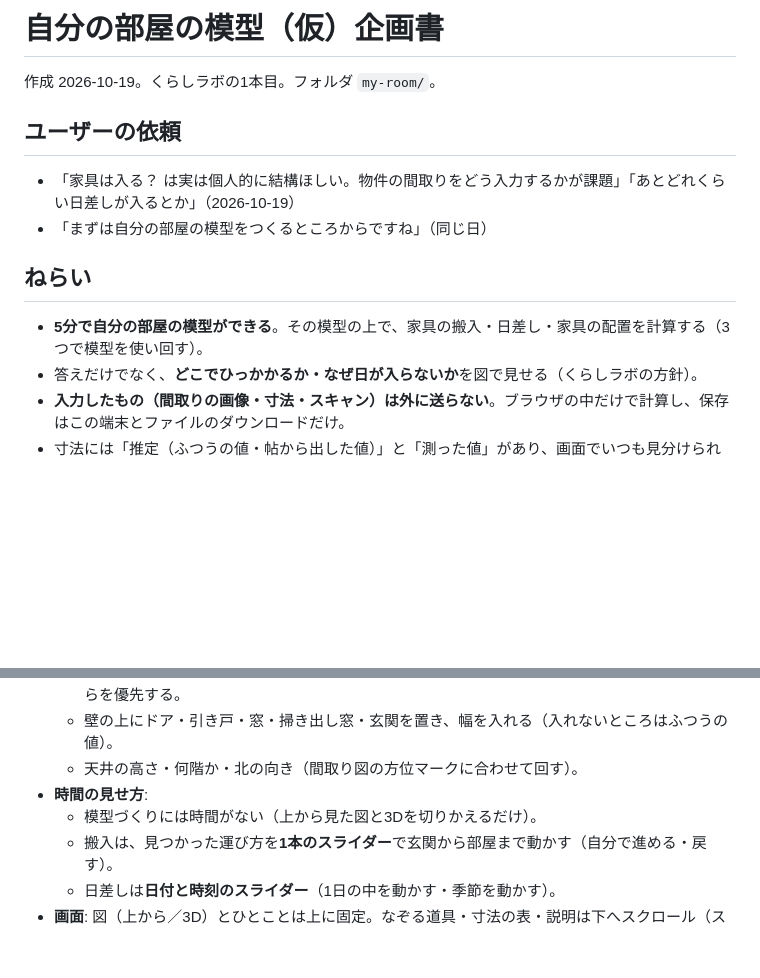
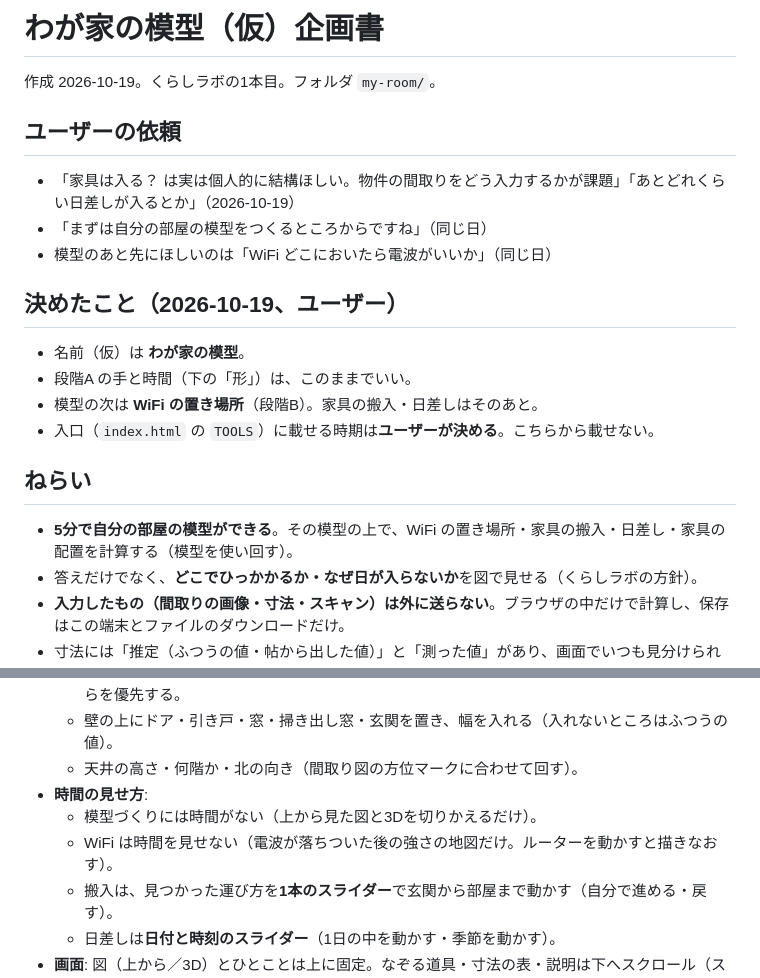
Before and after one commit to sishiya/kurashi-lab, a Markdown page: my-room/PLAN.md, 2 parts joined by grey strips. Rendered like a GitHub page; blank space fills up the shorter version.

```diff
--- a/my-room/PLAN.md
+++ b/my-room/PLAN.md
@@ -1,13 +1,20 @@
-# 自分の部屋の模型（仮）企画書
+# わが家の模型（仮）企画書
 
 作成 2026-10-19。くらしラボの1本目。フォルダ `my-room/`。
 
 ## ユーザーの依頼
 - 「家具は入る？ は実は個人的に結構ほしい。物件の間取りをどう入力するかが課題」「あとどれくらい日差しが入るとか」（2026-10-19）
 - 「まずは自分の部屋の模型をつくるところからですね」（同じ日）
+- 模型のあと先にほしいのは「WiFi どこにおいたら電波がいいか」（同じ日）
+
+## 決めたこと（2026-10-19、ユーザー）
+- 名前（仮）は **わが家の模型**。
+- 段階A の手と時間（下の「形」）は、このままでいい。
+- 模型の次は **WiFi の置き場所**（段階B）。家具の搬入・日差しはそのあと。
+- 入口（`index.html` の `TOOLS`）に載せる時期は**ユーザーが決める**。こちらから載せない。
 
 ## ねらい
-- **5分で自分の部屋の模型ができる**。その模型の上で、家具の搬入・日差し・家具の配置を計算する（3つで模型を使い回す）。
+- **5分で自分の部屋の模型ができる**。その模型の上で、WiFi の置き場所・家具の搬入・日差し・家具の配置を計算する（模型を使い回す）。
 - 答えだけでなく、**どこでひっかかるか・なぜ日が入らないか**を図で見せる（くらしラボの方針）。
 - **入力したもの（間取りの画像・寸法・スキャン）は外に送らない**。ブラウザの中だけで計算し、保存はこの端末とファイルのダウンロードだけ。
 - 寸法には「推定（ふつうの値・帖から出した値）」と「測った値」があり、画面でいつも見分けられる。結果の確かさは、推定がどれだけ残っているかで変わることも見せる。
@@ -21,6 +28,7 @@
   - 天井の高さ・何階か・北の向き（間取り図の方位マークに合わせて回す）。
 - **時間の見せ方**:
   - 模型づくりには時間がない（上から見た図と3Dを切りかえるだけ）。
+  - WiFi は時間を見せない（電波が落ちついた後の強さの地図だけ。ルーターを動かすと描きなおす）。
   - 搬入は、見つかった運び方を**1本のスライダー**で玄関から部屋まで動かす（自分で進める・戻す）。
   - 日差しは**日付と時刻のスライダー**（1日の中を動かす・季節を動かす）。
 - **画面**: 図（上から／3D）とひとことは上に固定。なぞる道具・寸法の表・説明は下へスクロール（スマホ 375px で毎回確認）。はじめての人には、図の上の「つぎへ」1つで、画像を読みこむ → なぞる → 縮尺 → ドア → 3D、の順に案内（1段＝やること1つ）。
```
Also changed, not shown: other parts of my-room/PLAN.md (+17 -9 lines).
